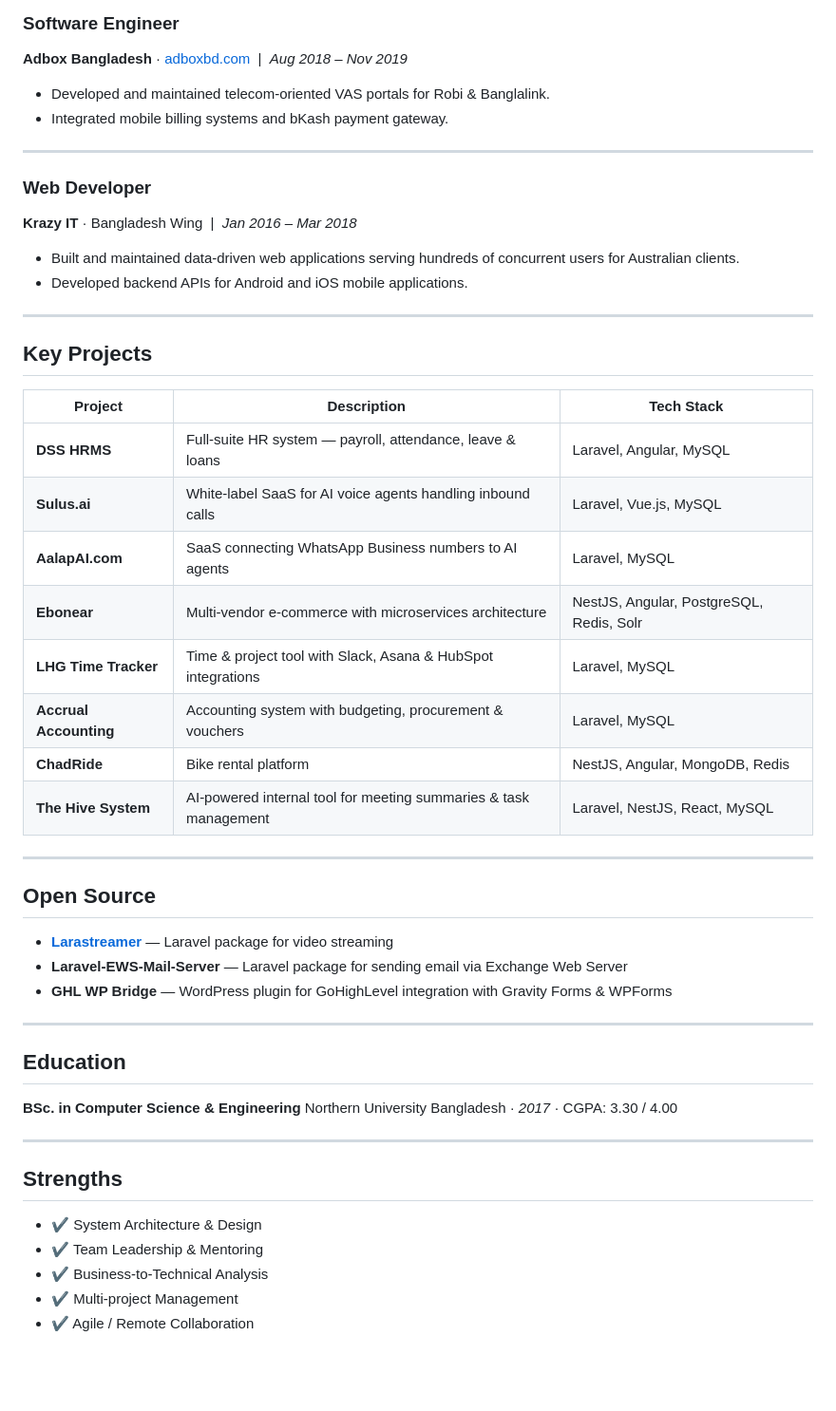
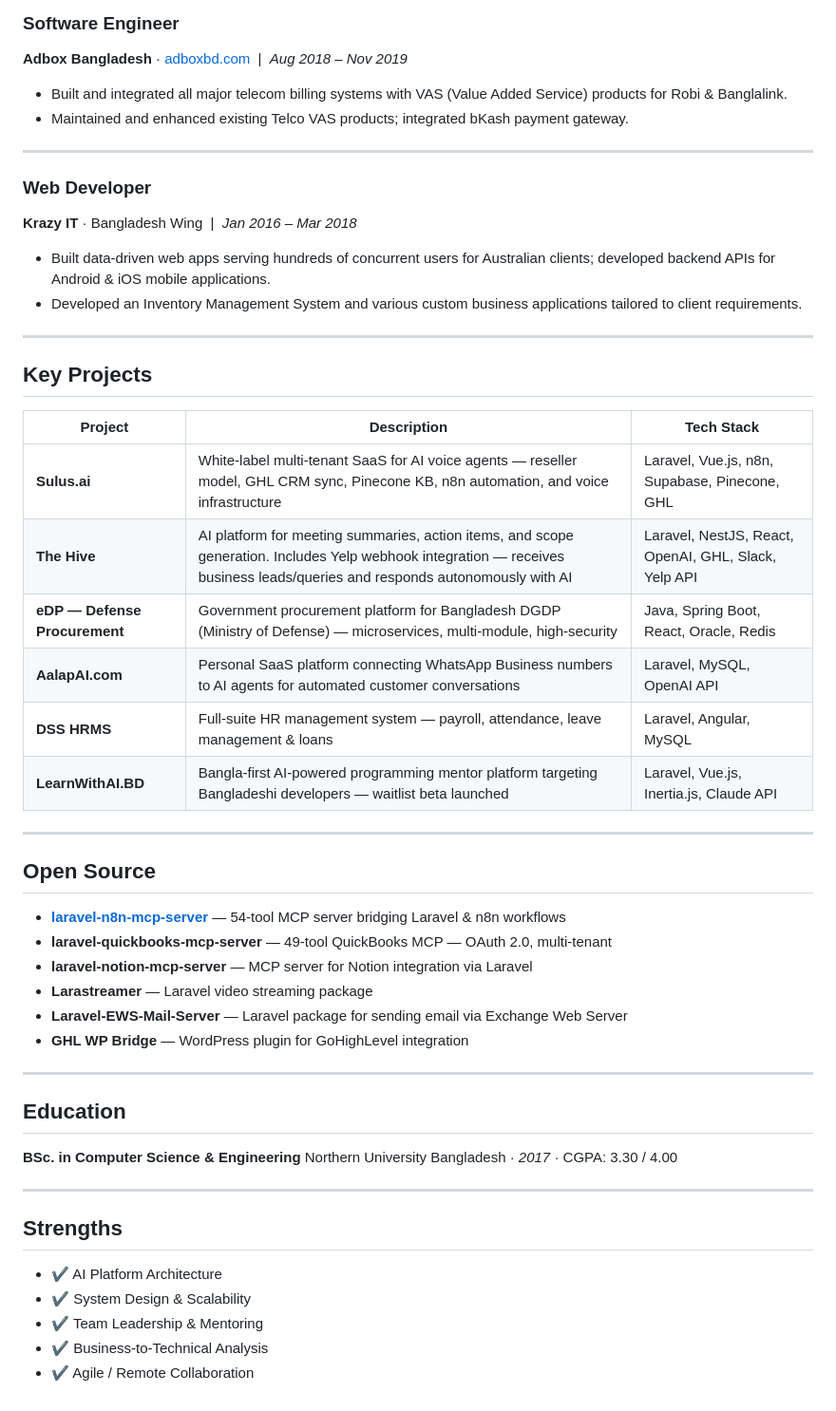
Before and after one commit to rajurayhan/rajurayhan, a Markdown page: README.md, the part around one of its changes. Shown at 95% size. Rendered like a GitHub page; blank space fills up the shorter version.

```diff
--- a/README.md
+++ b/README.md
@@ -55,16 +65,16 @@ Enterprise web architect with **7+ years** of experience in full-stack developme
 ### Software Engineer
 **Adbox Bangladesh** · [adboxbd.com](https://adboxbd.com) &nbsp;|&nbsp; *Aug 2018 – Nov 2019*
 
-- Developed and maintained telecom-oriented VAS portals for Robi & Banglalink.
-- Integrated mobile billing systems and bKash payment gateway.
+- Built and integrated all major telecom billing systems with VAS (Value Added Service) products for Robi & Banglalink.
+- Maintained and enhanced existing Telco VAS products; integrated bKash payment gateway.
 
 ---
 
 ### Web Developer
 **Krazy IT** · Bangladesh Wing &nbsp;|&nbsp; *Jan 2016 – Mar 2018*
 
-- Built and maintained data-driven web applications serving hundreds of concurrent users for Australian clients.
-- Developed backend APIs for Android and iOS mobile applications.
+- Built data-driven web apps serving hundreds of concurrent users for Australian clients; developed backend APIs for Android & iOS mobile applications.
+- Developed an Inventory Management System and various custom business applications tailored to client requirements.
 
 ---
 
@@ -72,22 +82,23 @@ Enterprise web architect with **7+ years** of experience in full-stack developme
 
 | Project | Description | Tech Stack |
 |---|---|---|
-| **DSS HRMS** | Full-suite HR system — payroll, attendance, leave & loans | Laravel, Angular, MySQL |
-| **Sulus.ai** | White-label SaaS for AI voice agents handling inbound calls | Laravel, Vue.js, MySQL |
-| **AalapAI.com** | SaaS connecting WhatsApp Business numbers to AI agents | Laravel, MySQL |
-| **Ebonear** | Multi-vendor e-commerce with microservices architecture | NestJS, Angular, PostgreSQL, Redis, Solr |
-| **LHG Time Tracker** | Time & project tool with Slack, Asana & HubSpot integrations | Laravel, MySQL |
-| **Accrual Accounting** | Accounting system with budgeting, procurement & vouchers | Laravel, MySQL |
-| **ChadRide** | Bike rental platform | NestJS, Angular, MongoDB, Redis |
-| **The Hive System** | AI-powered internal tool for meeting summaries & task management | Laravel, NestJS, React, MySQL |
+| **Sulus.ai** | White-label multi-tenant SaaS for AI voice agents — reseller model, GHL CRM sync, Pinecone KB, n8n automation, and voice infrastructure | Laravel, Vue.js, n8n, Supabase, Pinecone, GHL |
+| **The Hive** | AI platform for meeting summaries, action items, and scope generation. Includes Yelp webhook integration — receives business leads/queries and responds autonomously with AI | Laravel, NestJS, React, OpenAI, GHL, Slack, Yelp API |
+| **eDP — Defense Procurement** | Government procurement platform for Bangladesh DGDP (Ministry of Defense) — microservices, multi-module, high-security | Java, Spring Boot, React, Oracle, Redis |
+| **AalapAI.com** | Personal SaaS platform connecting WhatsApp Business numbers to AI agents for automated customer conversations | Laravel, MySQL, OpenAI API |
+| **DSS HRMS** | Full-suite HR management system — payroll, attendance, leave management & loans | Laravel, Angular, MySQL |
+| **LearnWithAI.BD** | Bangla-first AI-powered programming mentor platform targeting Bangladeshi developers — waitlist beta launched | Laravel, Vue.js, Inertia.js, Claude API |
 
 ---
 
 ## Open Source
 
-- **[Larastreamer](https://github.com/rajurayhan)** — Laravel package for video streaming
+- **[laravel-n8n-mcp-server](https://github.com/rajurayhan)** — 54-tool MCP server bridging Laravel & n8n workflows
+- **laravel-quickbooks-mcp-server** — 49-tool QuickBooks MCP — OAuth 2.0, multi-tenant
+- **laravel-notion-mcp-server** — MCP server for Notion integration via Laravel
+- **Larastreamer** — Laravel video streaming package
 - **Laravel-EWS-Mail-Server** — Laravel package for sending email via Exchange Web Server
-- **GHL WP Bridge** — WordPress plugin for GoHighLevel integration with Gravity Forms & WPForms
+- **GHL WP Bridge** — WordPress plugin for GoHighLevel integration
 
 ---
 
@@ -100,8 +111,8 @@ Northern University Bangladesh · *2017* · CGPA: 3.30 / 4.00
 
 ## Strengths
 
-- ✔ System Architecture & Design
+- ✔ AI Platform Architecture
+- ✔ System Design & Scalability
 - ✔ Team Leadership & Mentoring
 - ✔ Business-to-Technical Analysis
-- ✔ Multi-project Management
 - ✔ Agile / Remote Collaboration
```
Also changed, not shown: other parts of README.md (+27 -17 lines).
